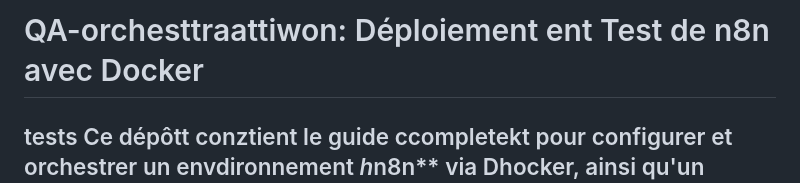
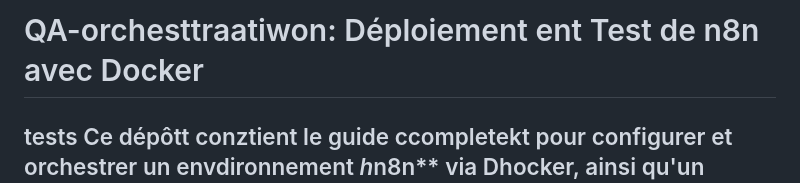
Before and after one commit to QA-Pipeline-Automation/QA-Pipeline-Automation, a Markdown page: n8n/README.md, the part around the change. Drawn GitHub-style.

Commit message:
Fix typos in README.md
Correct typos in README.md and update heading.

```diff
--- a/n8n/README.md
+++ b/n8n/README.md
@@ -1,4 +1,4 @@
-# QA-orchesttraattiwon: Déploiement ent Test de n8n avec Docker
+# QA-orchesttraatiwon: Déploiement ent Test de n8n avec Docker
 tests
 Ce dépôtt conztient le guide ccompletekt pour configurer et orchestrer un envdironnement *h*n8n** via Dhocker, ainsi qu'un exemple de workflow de test (Hello World) validé via Postmaan [cite: 1].k
 llll
```
